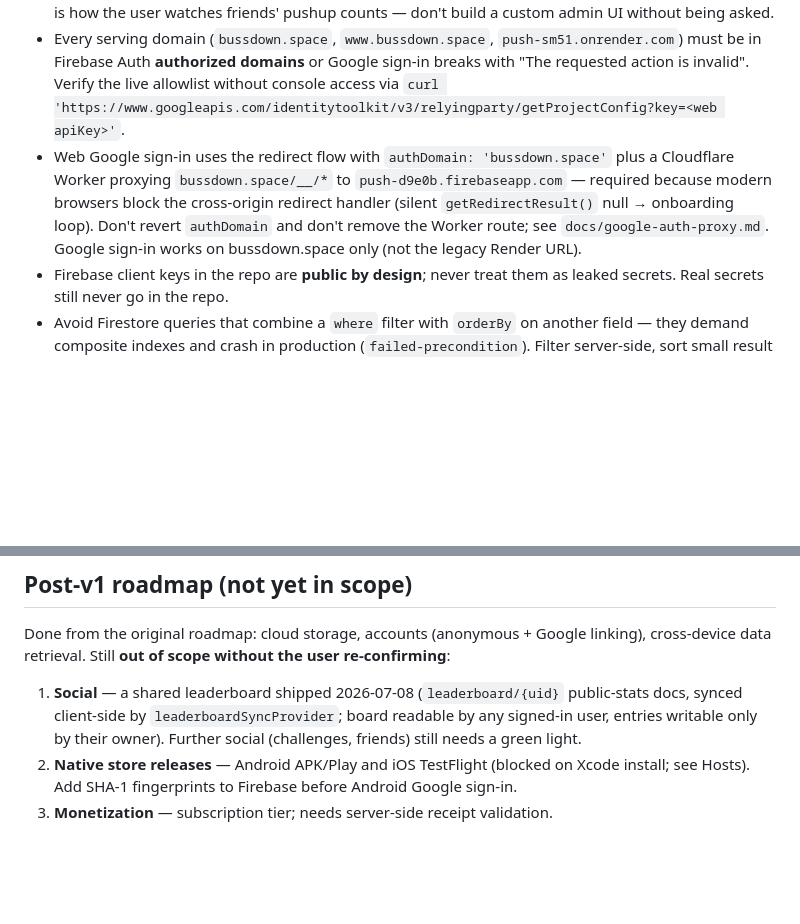
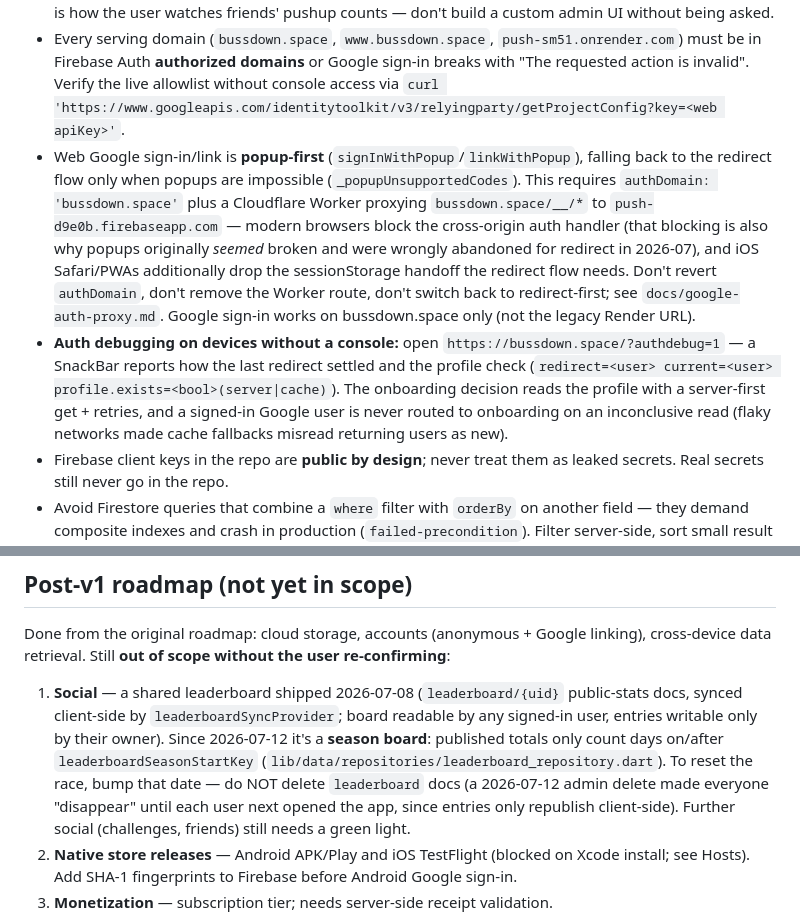
Before and after one commit to RellG/push., a Markdown page: CLAUDE.md, 2 parts joined by grey strips. Drawn GitHub-style; blank space fills up the shorter version.

Commit message:
docs: record popup-first web auth, authdebug tooling, and season leaderboard in CLAUDE.md
Co-Authored-By: Claude Fable 5 <noreply@anthropic.com>
Claude-Session: https://claude.ai/code/session_018i9ETDzLiSMNx13y2XJGkd

```diff
--- a/CLAUDE.md
+++ b/CLAUDE.md
@@ -99,7 +99,8 @@ The app is **live** at **https://bussdown.space** (canonical; Cloudflare-proxied
 - **Firestore** `users/{uid}` tree with offline persistence; `firestore.rules` (deploy with `~/.npm-global/bin/firebase deploy --only firestore:rules`) restricts each user to their own data.
 - **Admin/monitoring** = Firebase console (Authentication tab for users, Firestore tab for their data). This is how the user watches friends' pushup counts — don't build a custom admin UI without being asked.
 - Every serving domain (`bussdown.space`, `www.bussdown.space`, `push-sm51.onrender.com`) must be in Firebase Auth **authorized domains** or Google sign-in breaks with "The requested action is invalid". Verify the live allowlist without console access via `curl 'https://www.googleapis.com/identitytoolkit/v3/relyingparty/getProjectConfig?key=<web apiKey>'`.
-- Web Google sign-in uses the redirect flow with `authDomain: 'bussdown.space'` plus a Cloudflare Worker proxying `bussdown.space/__/*` to `push-d9e0b.firebaseapp.com` — required because modern browsers block the cross-origin redirect handler (silent `getRedirectResult()` null → onboarding loop). Don't revert `authDomain` and don't remove the Worker route; see `docs/google-auth-proxy.md`. Google sign-in works on bussdown.space only (not the legacy Render URL).
+- Web Google sign-in/link is **popup-first** (`signInWithPopup`/`linkWithPopup`), falling back to the redirect flow only when popups are impossible (`_popupUnsupportedCodes`). This requires `authDomain: 'bussdown.space'` plus a Cloudflare Worker proxying `bussdown.space/__/*` to `push-d9e0b.firebaseapp.com` — modern browsers block the cross-origin auth handler (that blocking is also why popups originally *seemed* broken and were wrongly abandoned for redirect in 2026-07), and iOS Safari/PWAs additionally drop the sessionStorage handoff the redirect flow needs. Don't revert `authDomain`, don't remove the Worker route, don't switch back to redirect-first; see `docs/google-auth-proxy.md`. Google sign-in works on bussdown.space only (not the legacy Render URL).
+- **Auth debugging on devices without a console:** open `https://bussdown.space/?authdebug=1` — a SnackBar reports how the last redirect settled and the profile check (`redirect=<user> current=<user> profile.exists=<bool>(server|cache)`). The onboarding decision reads the profile with a server-first get + retries, and a signed-in Google user is never routed to onboarding on an inconclusive read (flaky networks made cache fallbacks misread returning users as new).
 - Firebase client keys in the repo are **public by design**; never treat them as leaked secrets. Real secrets still never go in the repo.
 - Avoid Firestore queries that combine a `where` filter with `orderBy` on another field — they demand composite indexes and crash in production (`failed-precondition`). Filter server-side, sort small result sets client-side.
 - PWA icons (`web/icons/`, white pushup figure on black) are the approved brand mark; regenerate with PIL if needed and reuse for native launcher icons when mobile builds happen.
@@ -109,7 +110,7 @@ The app is **live** at **https://bussdown.space** (canonical; Cloudflare-proxied
 
 Done from the original roadmap: cloud storage, accounts (anonymous + Google linking), cross-device data retrieval. Still **out of scope without the user re-confirming**:
 
-1. **Social** — a shared leaderboard shipped 2026-07-08 (`leaderboard/{uid}` public-stats docs, synced client-side by `leaderboardSyncProvider`; board readable by any signed-in user, entries writable only by their owner). Further social (challenges, friends) still needs a green light.
+1. **Social** — a shared leaderboard shipped 2026-07-08 (`leaderboard/{uid}` public-stats docs, synced client-side by `leaderboardSyncProvider`; board readable by any signed-in user, entries writable only by their owner). Since 2026-07-12 it's a **season board**: published totals only count days on/after `leaderboardSeasonStartKey` (`lib/data/repositories/leaderboard_repository.dart`). To reset the race, bump that date — do NOT delete `leaderboard` docs (a 2026-07-12 admin delete made everyone "disappear" until each user next opened the app, since entries only republish client-side). Further social (challenges, friends) still needs a green light.
 2. **Native store releases** — Android APK/Play and iOS TestFlight (blocked on Xcode install; see Hosts). Add SHA-1 fingerprints to Firebase before Android Google sign-in.
 3. **Monetization** — subscription tier; needs server-side receipt validation.
 
```
